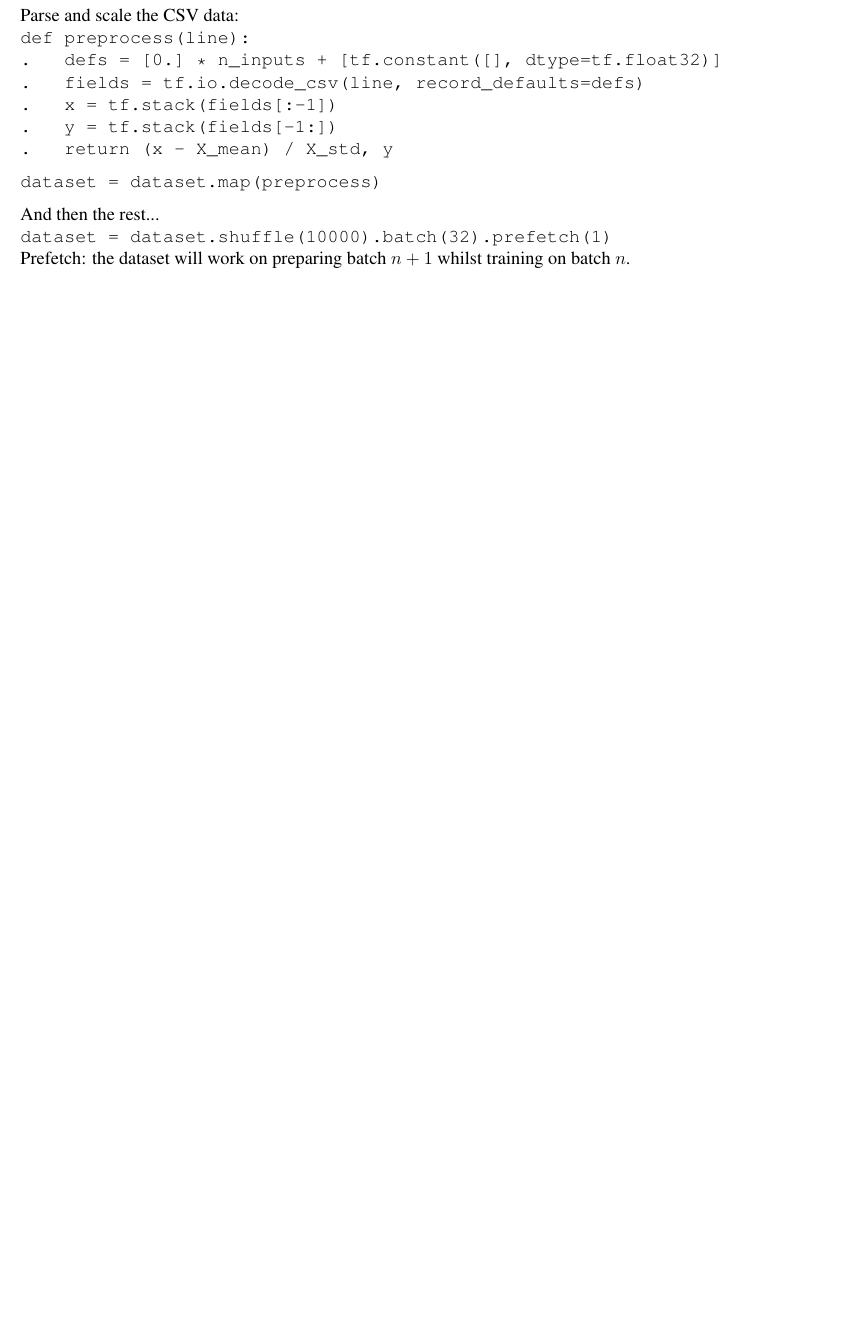
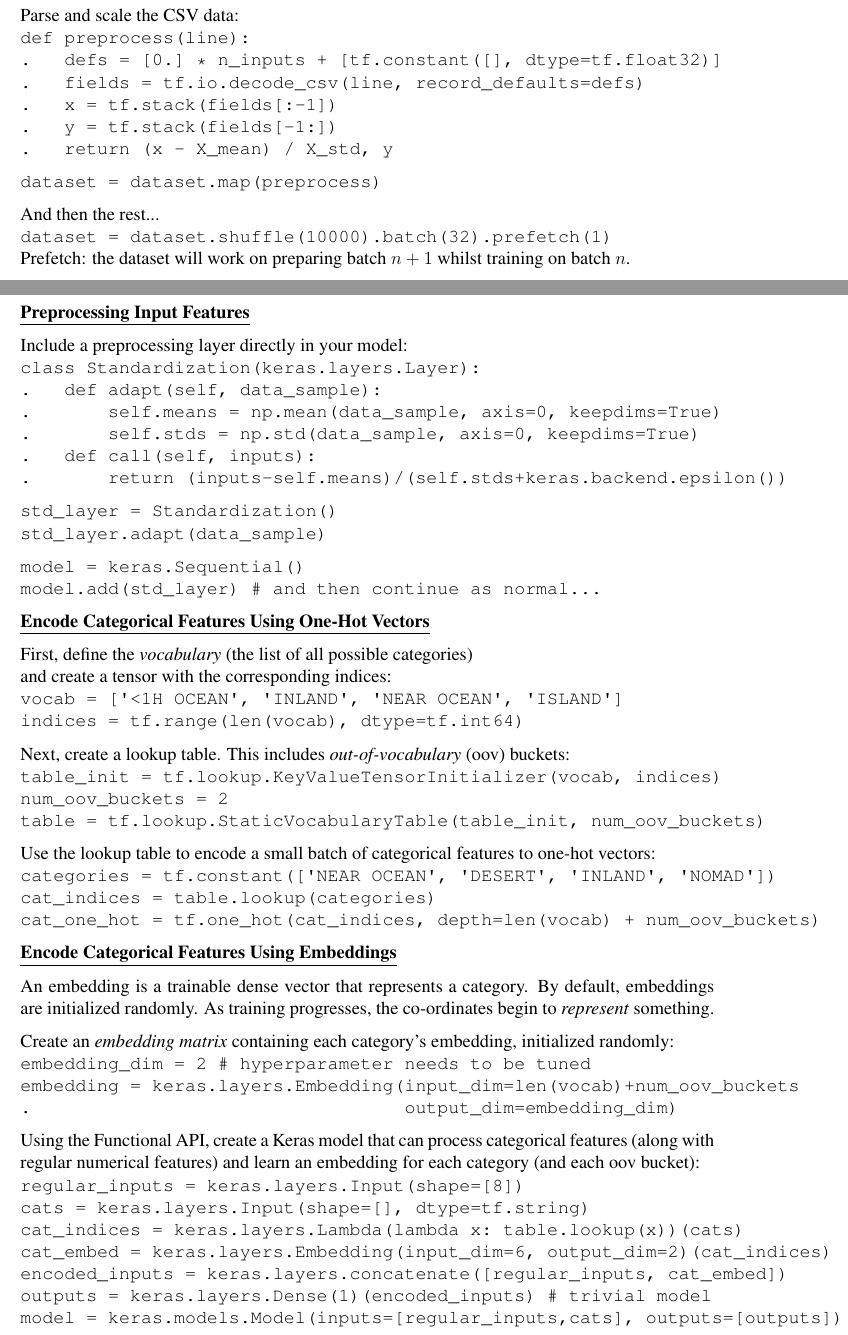
Before and after one commit to joseph-taylor/LjLabBook, a LaTeX document (tex/LjLabBook.tex, which reads tex/modules/geron_part2.tex): part of page 55 of 60 before the commit and two parts of pages 55 and 56 of 61 after it, the two joined at a grey line, cut so that both start at the same text, the shorter picture padded with empty space. Compiled offline with pdfLaTeX.

Commit message:
added embedding piece

```diff
--- a/tex/modules/geron_part2.tex
+++ b/tex/modules/geron_part2.tex
@@ -762,3 +762,62 @@ And then the rest...\newline
 Prefetch: the dataset will work on preparing batch $n+1$ whilst training on batch $n$.
 
 \newpage
+\textbf{\underline{Preprocessing Input Features}}
+
+Include a preprocessing layer directly in your model:\newline
+\texttt{class Standardization(keras.layers.Layer):\newline
+.~~~def adapt(self, data\char`_sample):\newline
+.~~~~~~~self.means = np.mean(data\char`_sample, axis=0, keepdims=True)\newline
+.~~~~~~~self.stds = np.std(data\char`_sample, axis=0, keepdims=True)\newline
+.~~~def call(self, inputs):\newline
+.~~~~~~~return (inputs-self.means)/(self.stds+keras.backend.epsilon())}
+
+\texttt{std\char`_layer = Standardization()\newline
+std\char`_layer.adapt(data\char`_sample)}
+
+\texttt{model = keras.Sequential()\newline
+model.add(std\char`_layer) \# and then continue as normal...}
+
+\textbf{\underline{Encode Categorical Features Using One-Hot Vectors}}
+
+First, define the \textit{vocabulary} (the list of all possible categories)\newline
+and create a tensor with the corresponding indices:\newline
+\texttt{vocab = [\textquotesingle <1H OCEAN\textquotesingle, \textquotesingle INLAND\textquotesingle, \textquotesingle NEAR OCEAN\textquotesingle, \textquotesingle ISLAND\textquotesingle]}\newline
+\texttt{indices = tf.range(len(vocab), dtype=tf.int64)}
+
+Next, create a lookup table.
+This includes \textit{out-of-vocabulary} (oov) buckets:\newline
+\texttt{table\char`_init = tf.lookup.KeyValueTensorInitializer(vocab, indices)\newline
+num\char`_oov\char`_buckets = 2\newline
+table = tf.lookup.StaticVocabularyTable(table\char`_init, num\char`_oov\char`_buckets)}
+
+Use the lookup table to encode a small batch of categorical features to one-hot vectors:\newline
+\texttt{categories = tf.constant([\textquotesingle NEAR OCEAN\textquotesingle, \textquotesingle DESERT\textquotesingle, \textquotesingle INLAND\textquotesingle, \textquotesingle NOMAD\textquotesingle])\newline
+cat\char`_indices = table.lookup(categories)\newline
+cat\char`_one\char`_hot = tf.one\char`_hot(cat\char`_indices, depth=len(vocab) + num\char`_oov\char`_buckets)}
+
+\textbf{\underline{Encode Categorical Features Using Embeddings}}
+
+An embedding is a trainable dense vector that represents a category.
+By default, embeddings are initialized randomly.
+As training progresses, the co-ordinates begin to \textit{represent} something.
+
+Create an \textit{embedding matrix} containing each category's embedding, initialized randomly:\newline
+\texttt{embedding\char`_dim = 2 \# hyperparameter needs to be tuned\newline
+embedding = keras.layers.Embedding(input\char`_dim=len(vocab)+num\char`_oov\char`_buckets\newline
+.~~~~~~~~~~~~~~~~~~~~~~~~~~~~~~~~~~output\char`_dim=embedding\char`_dim)}
+
+Using the Functional API, create a Keras model that can process categorical features
+(along with regular numerical features)
+and learn an embedding for each category (and each oov bucket):\newline
+\texttt{regular\char`_inputs = keras.layers.Input(shape=[8])\newline
+cats = keras.layers.Input(shape=[], dtype=tf.string)\newline
+cat\char`_indices = keras.layers.Lambda(lambda x:~table.lookup(x))(cats)\newline
+cat\char`_embed = keras.layers.Embedding(input\char`_dim=6, output\char`_dim=2)(cat\char`_indices)\newline
+encoded\char`_inputs = keras.layers.concatenate([regular\char`_inputs, cat\char`_embed])\newline
+outputs = keras.layers.Dense(1)(encoded\char`_inputs) \# trivial model\newline
+model = keras.models.Model(inputs=[regular\char`_inputs,cats], outputs=[outputs])}
+
+
+
+\newpage
```
